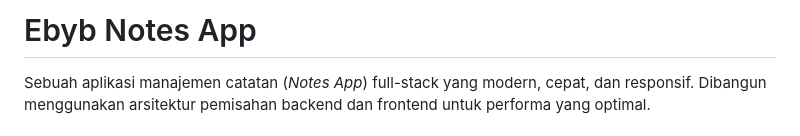
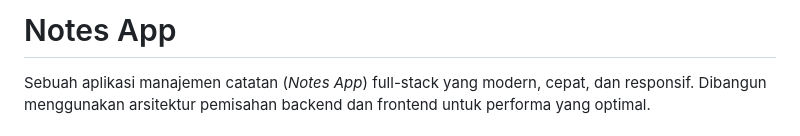
Before and after one commit to kenanargya/notes_app, a Markdown page: README.md, the part around the change. Rendered like a GitHub page.

```diff
--- a/README.md
+++ b/README.md
@@ -1,4 +1,4 @@
-# Ebyb Notes App
+# Notes App
 
 Sebuah aplikasi manajemen catatan (*Notes App*) full-stack yang modern, cepat, dan responsif. Dibangun menggunakan arsitektur pemisahan backend dan frontend untuk performa yang optimal.
 
```
